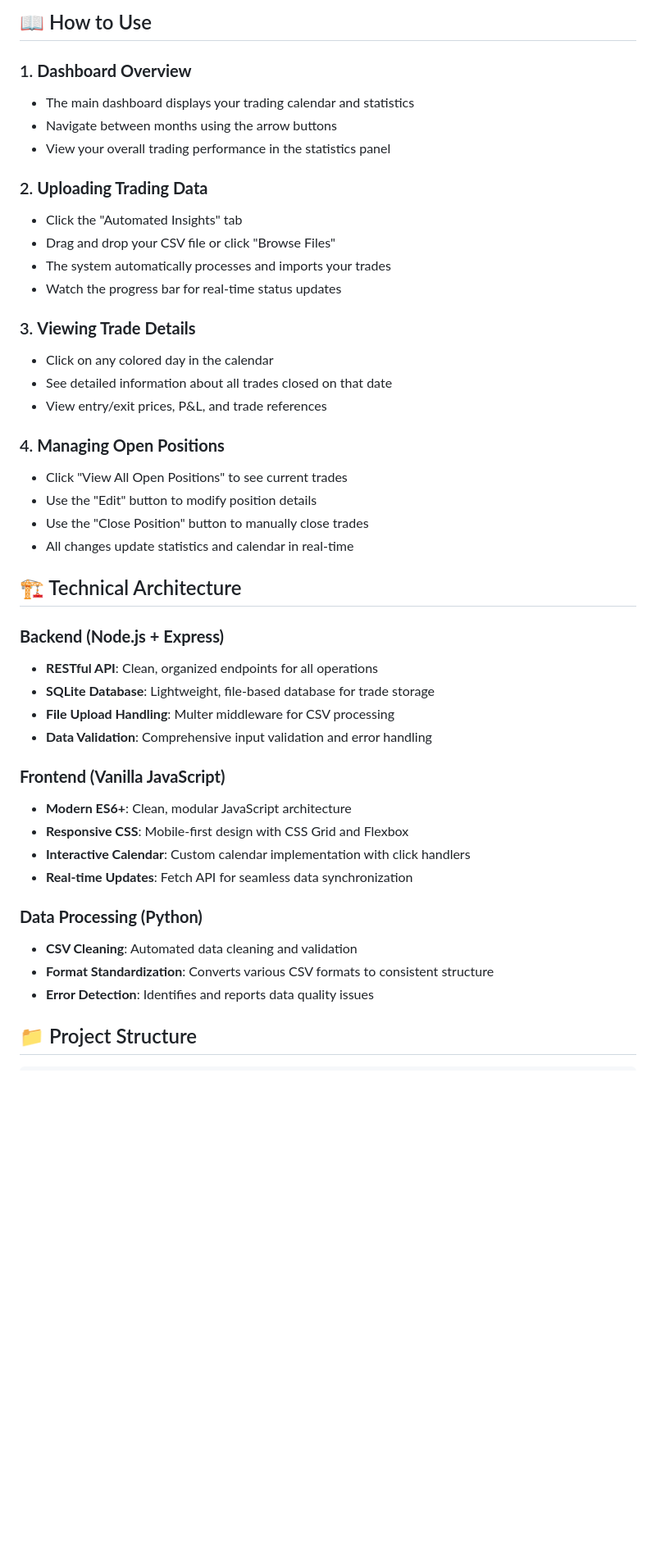
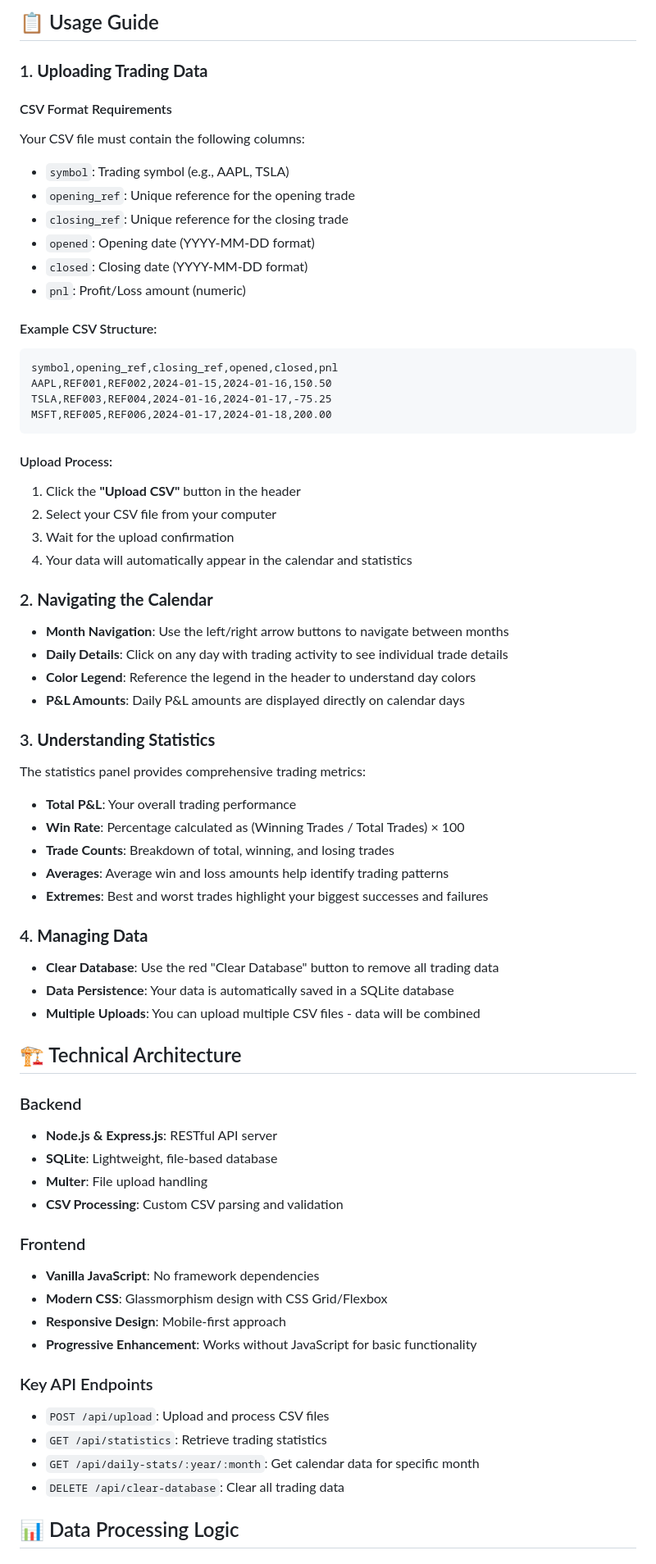
Before and after one commit to parkerlj15/Trading_-Journal, a Markdown page: README.md, the part around the change printed below. Shown: that part at 82% size. GitHub-like rendering; blank space fills up the shorter version.

````diff
--- a/README.md
+++ b/README.md
@@ -77,46 +67,73 @@ A comprehensive, modern web-based trading journal application that helps traders
 
-## 📖 How to Use
+## 📋 Usage Guide
 
-### 1. **Dashboard Overview**
-- The main dashboard displays your trading calendar and statistics
-- Navigate between months using the arrow buttons
-- View your overall trading performance in the statistics panel
+### 1. **Uploading Trading Data**
 
-### 2. **Uploading Trading Data**
-- Click the "Automated Insights" tab
-- Drag and drop your CSV file or click "Browse Files"
-- The system automatically processes and imports your trades
-- Watch the progress bar for real-time status updates
+#### CSV Format Requirements
+Your CSV file must contain the following columns:
+- `symbol`: Trading symbol (e.g., AAPL, TSLA)
+- `opening_ref`: Unique reference for the opening trade
+- `closing_ref`: Unique reference for the closing trade
+- `opened`: Opening date (YYYY-MM-DD format)
+- `closed`: Closing date (YYYY-MM-DD format)
+- `pnl`: Profit/Loss amount (numeric)
 
-### 3. **Viewing Trade Details**
-- Click on any colored day in the calendar
-- See detailed information about all trades closed on that date
-- View entry/exit prices, P&L, and trade references
+#### Example CSV Structure:
+```csv
+symbol,opening_ref,closing_ref,opened,closed,pnl
+AAPL,REF001,REF002,2024-01-15,2024-01-16,150.50
+TSLA,REF003,REF004,2024-01-16,2024-01-17,-75.25
+MSFT,REF005,REF006,2024-01-17,2024-01-18,200.00
+```
 
-### 4. **Managing Open Positions**
-- Click "View All Open Positions" to see current trades
-- Use the "Edit" button to modify position details
-- Use the "Close Position" button to manually close trades
-- All changes update statistics and calendar in real-time
+#### Upload Process:
+1. Click the **"Upload CSV"** button in the header
+2. Select your CSV file from your computer
+3. Wait for the upload confirmation
+4. Your data will automatically appear in the calendar and statistics
+
+### 2. **Navigating the Calendar**
+
+- **Month Navigation**: Use the left/right arrow buttons to navigate between months
+- **Daily Details**: Click on any day with trading activity to see individual trade details
+- **Color Legend**: Reference the legend in the header to understand day colors
+- **P&L Amounts**: Daily P&L amounts are displayed directly on calendar days
+
+### 3. **Understanding Statistics**
+
+The statistics panel provides comprehensive trading metrics:
+
+- **Total P&L**: Your overall trading performance
+- **Win Rate**: Percentage calculated as (Winning Trades / Total Trades) × 100
+- **Trade Counts**: Breakdown of total, winning, and losing trades
+- **Averages**: Average win and loss amounts help identify trading patterns
+- **Extremes**: Best and worst trades highlight your biggest successes and failures
+
+### 4. **Managing Data**
+
+- **Clear Database**: Use the red "Clear Database" button to remove all trading data
+- **Data Persistence**: Your data is automatically saved in a SQLite database
+- **Multiple Uploads**: You can upload multiple CSV files - data will be combined
 
 ## 🏗️ Technical Architecture
 
-### **Backend (Node.js + Express)**
-- **RESTful API**: Clean, organized endpoints for all operations
-- **SQLite Database**: Lightweight, file-based database for trade storage
-- **File Upload Handling**: Multer middleware for CSV processing
-- **Data Validation**: Comprehensive input validation and error handling
+### Backend
+- **Node.js & Express.js**: RESTful API server
+- **SQLite**: Lightweight, file-based database
+- **Multer**: File upload handling
+- **CSV Processing**: Custom CSV parsing and validation
 
-### **Frontend (Vanilla JavaScript)**
-- **Modern ES6+**: Clean, modular JavaScript architecture
-- **Responsive CSS**: Mobile-first design with CSS Grid and Flexbox
-- **Interactive Calendar**: Custom calendar implementation with click handlers
-- **Real-time Updates**: Fetch API for seamless data synchronization
+### Frontend
+- **Vanilla JavaScript**: No framework dependencies
+- **Modern CSS**: Glassmorphism design with CSS Grid/Flexbox
+- **Responsive Design**: Mobile-first approach
+- **Progressive Enhancement**: Works without JavaScript for basic functionality
 
-### **Data Processing (Python)**
-- **CSV Cleaning**: Automated data cleaning and validation
-- **Format Standardization**: Converts various CSV formats to consistent structure
-- **Error Detection**: Identifies and reports data quality issues
+### Key API Endpoints
+- `POST /api/upload`: Upload and process CSV files
+- `GET /api/statistics`: Retrieve trading statistics
+- `GET /api/daily-stats/:year/:month`: Get calendar data for specific month
+- `DELETE /api/clear-database`: Clear all trading data
 
-## 📁 Project Structure
+## 📊 Data Processing Logic
 
````
Also changed, not shown: other parts of README.md (+107 -193 lines).
